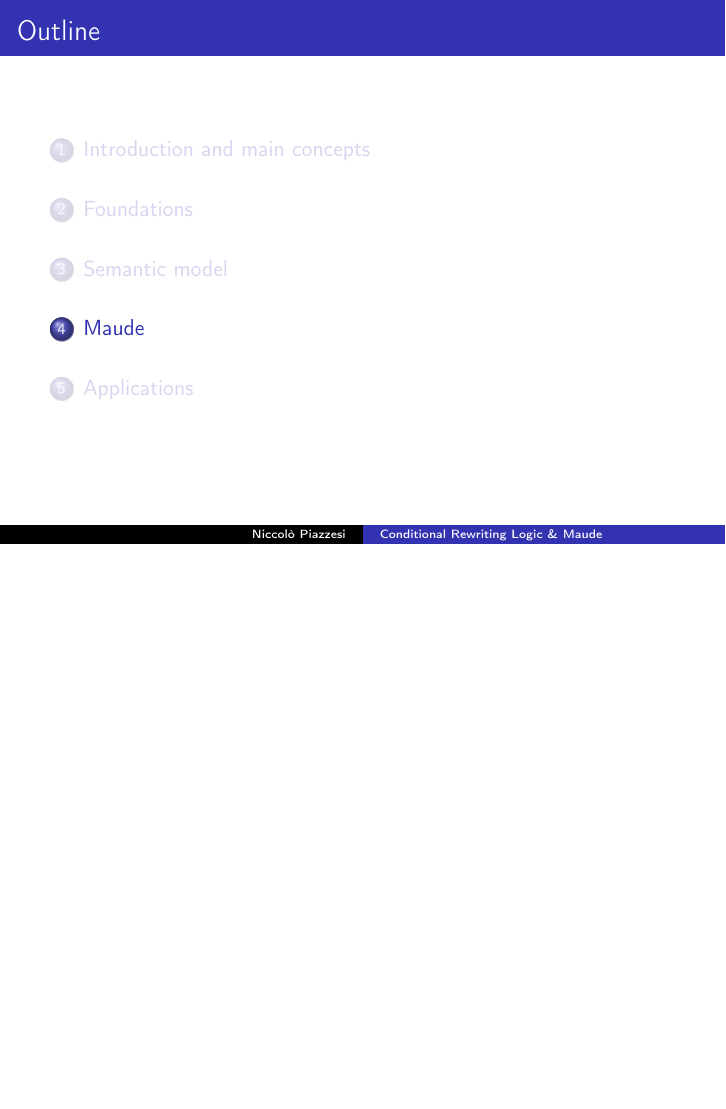
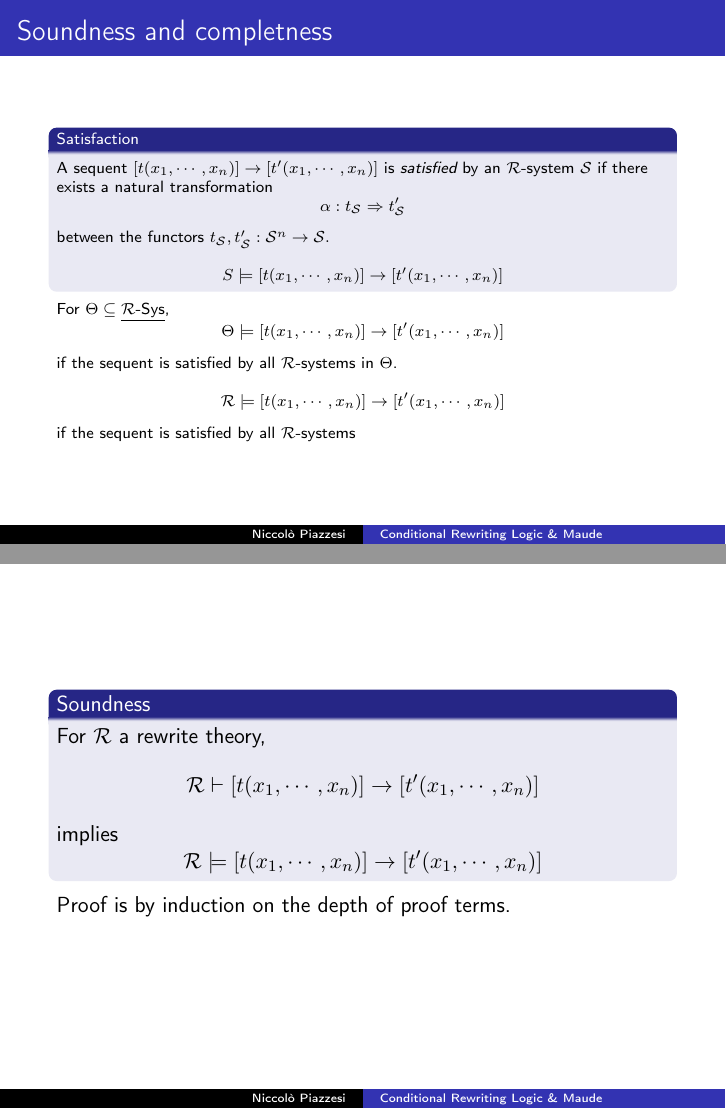
Before and after one commit to piazzesiNiccolo/foc-seminar, LaTeX slides (seminar.tex): page 96 of 125 before the commit and pages 98 and 99 of 130 after it, the two joined at a grey line, the shorter picture padded with empty space. Compiled offline with pdfLaTeX.

Commit message:
first content draft done (?)"

```diff
--- a/seminar.tex
+++ b/seminar.tex
@@ -825,6 +825,66 @@
         The left adjoint that we want is given by the composition of these two left adjoints.
     \end{block}
 \end{frame}
+\begin{frame}
+    \frametitle{Soundness and completness}
+    \scriptsize
+    \begin{block}{Satisfaction}
+        A sequent $[t(x_1,\cdots,x_n)] \rightarrow [t'(x_1,\cdots,x_n)]$ is \emph{satisfied} by
+        an $\mathcal{R}$-system $\mathcal{S}$ if there exists a natural transformation
+        $$ \alpha: t_\mathcal{S} \Rightarrow t_\mathcal{S}'$$
+        between the functors $t_\mathcal{S},t_\mathcal{S}':\mathcal{S}^n \rightarrow \mathcal{S}.$
+
+        $$ S \models [t(x_1,\cdots,x_n)] \rightarrow [t'(x_1,\cdots,x_n)]$$
+    \end{block}
+\pause
+
+For $\Theta \subseteq \underline{\mathcal{R}\text{-Sys}}$,
+$$ \Theta \models [t(x_1,\cdots,x_n)] \rightarrow [t'(x_1,\cdots,x_n)]$$
+if the sequent is satisfied by all $\mathcal{R}$-systems in $\Theta$.
+
+\pause
+$$ \mathcal{R} \models [t(x_1,\cdots,x_n)] \rightarrow [t'(x_1,\cdots,x_n)]$$
+if the sequent is satisfied by all $\mathcal{R}$-systems
+\end{frame}
+\begin{frame}
+\begin{block}{Soundness}
+    For $\mathcal{R}$ a rewrite theory,
+    $$ \mathcal{R} \vdash [t(x_1,\cdots,x_n)] \rightarrow [t'(x_1,\cdots,x_n)]
+    $$
+    implies
+    $$\mathcal{R} \models [t(x_1,\cdots,x_n)] \rightarrow [t'(x_1,\cdots,x_n)]
+    $$
+\end{block}
+Proof is by induction on the depth of proof terms.
+\end{frame}
+\begin{frame}
+    \scriptsize
+    \begin{block}{Completness}
+        For $\mathcal{R}$ a rewrite theory,
+        $$ \mathcal{R} \models [t(x_1,\cdots,x_n)] \rightarrow [t'(x_1,\cdots,x_n)]
+        $$
+        implies
+        $$\mathcal{R} \vdash [t(x_1,\cdots,x_n)] \rightarrow [t'(x_1,\cdots,x_n)]
+        $$
+
+        \pause
+        \bigskip
+        \textbf{Proof}
+
+        Since $\mathcal{R} \models [t(x_1,\cdots,x_n)] \rightarrow [t'(x_1,\cdots,x_n)]$, we have in particular that
+        $$ \mathcal{T_R}\{(x_1,\cdots,x_n)\} \models [t(x_1,\cdots,x_n)] \rightarrow [t'(x_1,\cdots,x_n)]$$
+        which means that there is a natural transformation
+        \begin{align*}
+         \alpha:& [t(x_1,\cdots,x_n)] \Rightarrow [t'(x_1,\cdots,x_n)] : \\
+        &\mathcal{T_R}(\{x1,\cdots,x_n\})^n \rightarrow \mathcal{T_R}(\{(x_1,\cdots,x_n)\}).
+        \end{align*}
+        When we instantiate $\alpha$ with objects $[x_1],\cdots,[x_n]$ we obtain the equivalence class
+        of proof terms
+        $$\alpha([x_1,\cdots, x_n]): [t(x_1,\cdots,x_n)] \rightarrow [t'(x_1,\cdots,x_n)].
+        $$
+        Therefore,the sequent is provable from $\mathcal{R}$, as desired.
+    \end{block}
+\end{frame}
 \section{Maude}
 \begin{frame}
     \frametitle{What is Maude}
```
Also changed, not shown: seminar.tex (12 more changed lines).
